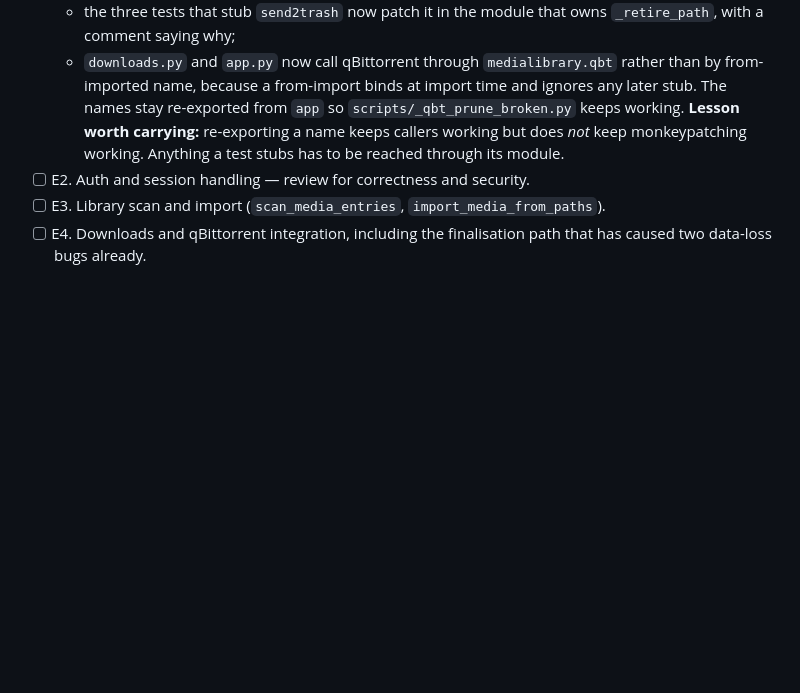
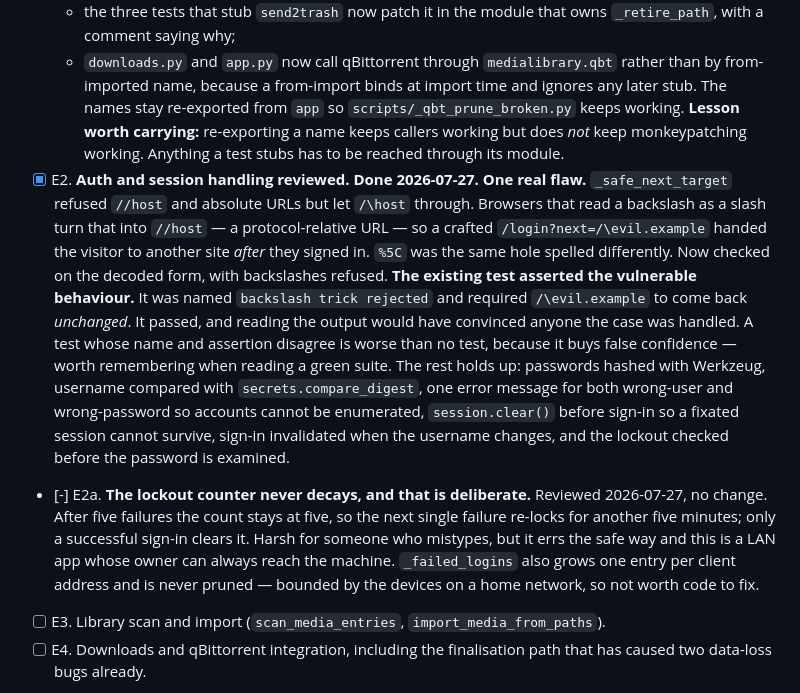
Before and after one commit to rachellofox/Media-Library, a Markdown page: Common/CodeReview.md, the part around the change. Rendered like a GitHub page; blank space fills up the shorter version.

Commit message:
docs: record the E2 auth review
Missed from the previous commit: the CodeReview update failed on a regex escape
while the code and changelog changes went through.

Co-Authored-By: Claude Opus 5 <noreply@anthropic.com>

```diff
--- a/Common/CodeReview.md
+++ b/Common/CodeReview.md
@@ -401,7 +401,31 @@ worked one at a time:
   **Lesson worth carrying:** re-exporting a name keeps callers working but does
   *not* keep monkeypatching working. Anything a test stubs has to be reached
   through its module.
-- [ ] E2. Auth and session handling — review for correctness and security.
+- [x] E2. **Auth and session handling reviewed. Done 2026-07-27. One real flaw.**
+  `_safe_next_target` refused `//host` and absolute URLs but let `/\host`
+  through. Browsers that read a backslash as a slash turn that into `//host` — a
+  protocol-relative URL — so a crafted `/login?next=/\evil.example` handed the
+  visitor to another site *after* they signed in. `%5C` was the same hole spelled
+  differently. Now checked on the decoded form, with backslashes refused.
+  **The existing test asserted the vulnerable behaviour.** It was named
+  `backslash trick rejected` and required `/\evil.example` to come back
+  *unchanged*. It passed, and reading the output would have convinced anyone the
+  case was handled. A test whose name and assertion disagree is worse than no
+  test, because it buys false confidence — worth remembering when reading a green
+  suite.
+  The rest holds up: passwords hashed with Werkzeug, username compared with
+  `secrets.compare_digest`, one error message for both wrong-user and
+  wrong-password so accounts cannot be enumerated, `session.clear()` before
+  sign-in so a fixated session cannot survive, sign-in invalidated when the
+  username changes, and the lockout checked before the password is examined.
+- [-] E2a. **The lockout counter never decays, and that is deliberate.**
+  Reviewed 2026-07-27, no change. After five failures the count stays at five, so
+  the next single failure re-locks for another five minutes; only a successful
+  sign-in clears it. Harsh for someone who mistypes, but it errs the safe way and
+  this is a LAN app whose owner can always reach the machine. `_failed_logins`
+  also grows one entry per client address and is never pruned — bounded by the
+  devices on a home network, so not worth code to fix.
+
 - [ ] E3. Library scan and import (`scan_media_entries`, `import_media_from_paths`).
 - [ ] E4. Downloads and qBittorrent integration, including the finalisation path
   that has caused two data-loss bugs already.
```
